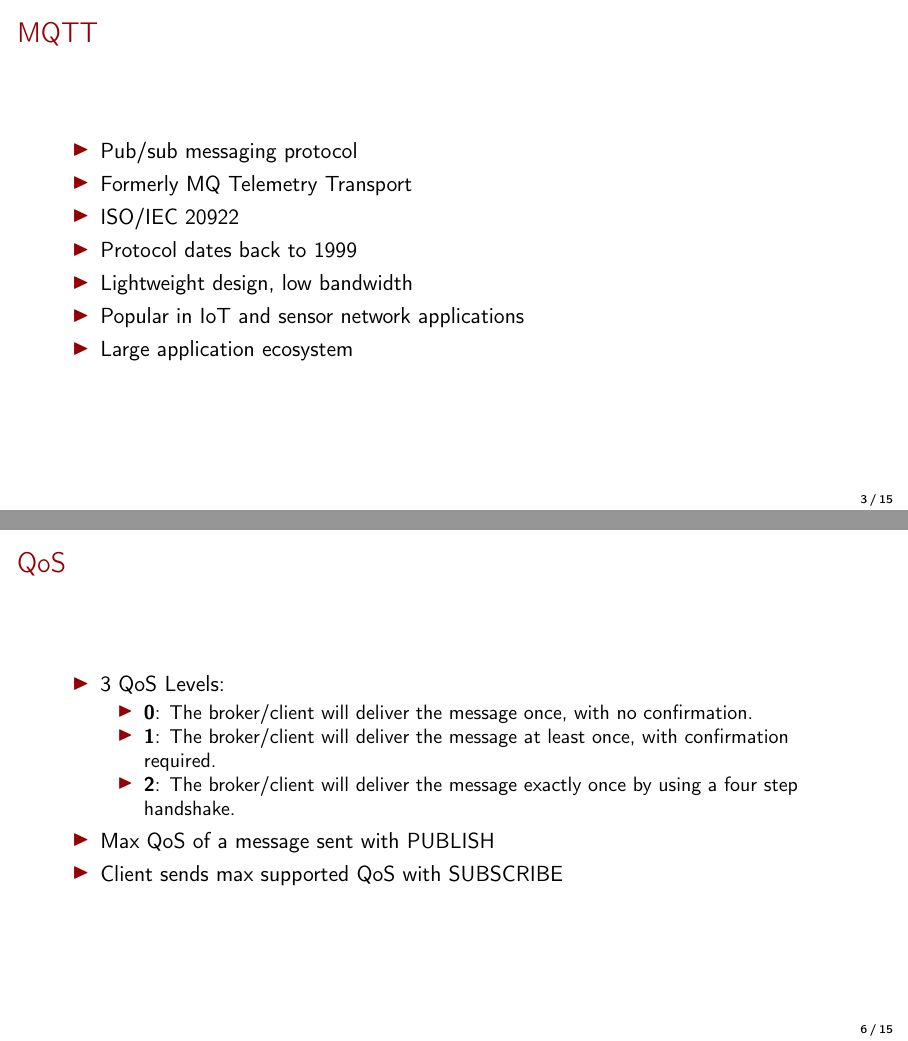
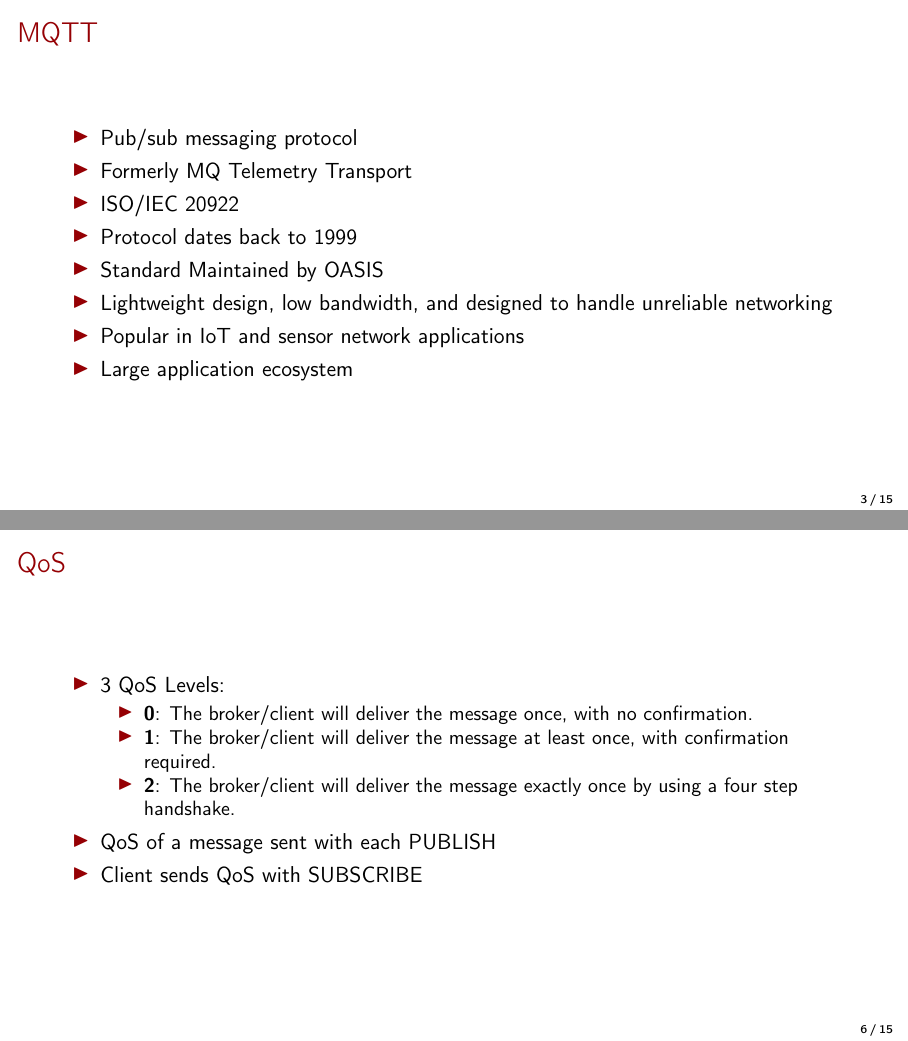
Before and after one commit to mtreinish/firehose, LaTeX slides (firehose.tex): pages 4 and 7 of 16, joined at a grey line. Compiled offline with pdfLaTeX.

Commit message:
Last minute cleanups

```diff
--- a/firehose.tex
+++ b/firehose.tex
@@ -142,7 +143,8 @@
         \item Formerly MQ Telemetry Transport
         \item ISO/IEC 20922
         \item Protocol dates back to 1999
-        \item Lightweight design, low bandwidth
+        \item Standard Maintained by OASIS
+        \item Lightweight design, low bandwidth, and designed to handle unreliable networking
         \item Popular in IoT and sensor network applications
         \item Large application ecosystem
     \end{itemize}
@@ -195,8 +197,8 @@
                 \item \textbf{1}: The broker/client will deliver the message at least once, with confirmation required.
                 \item \textbf{2}: The broker/client will deliver the message exactly once by using a four step handshake.
             \end{itemize}
-        \item Max QoS of a message sent with PUBLISH
-        \item Client sends max supported QoS with SUBSCRIBE
+        \item QoS of a message sent with each PUBLISH
+        \item Client sends QoS with SUBSCRIBE
     \end{itemize}
 \end{frame}
 
```
Also changed, not shown: firehose.pdf, manual_load_cpu_usage.png, manual_load_ram_usage.png, firehose.tex (7 more changed lines), 1 other file.
